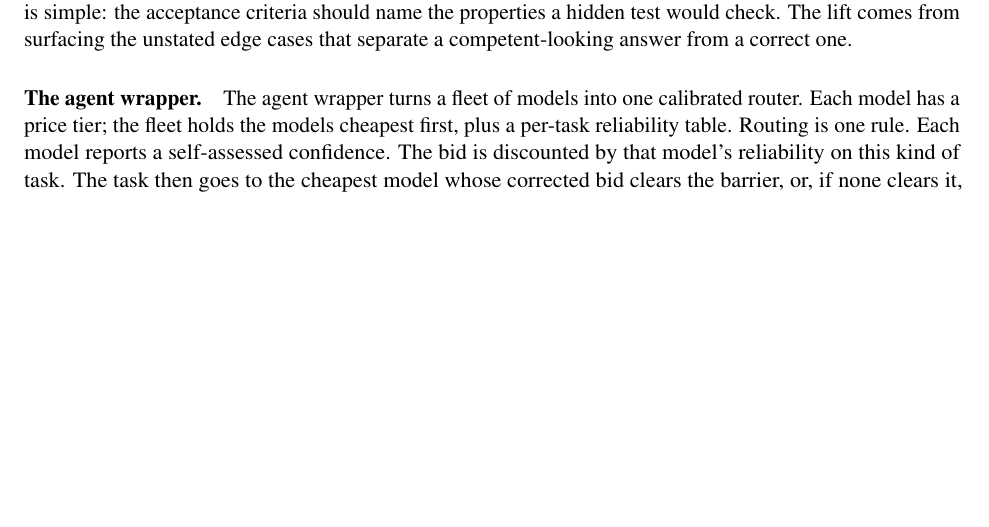
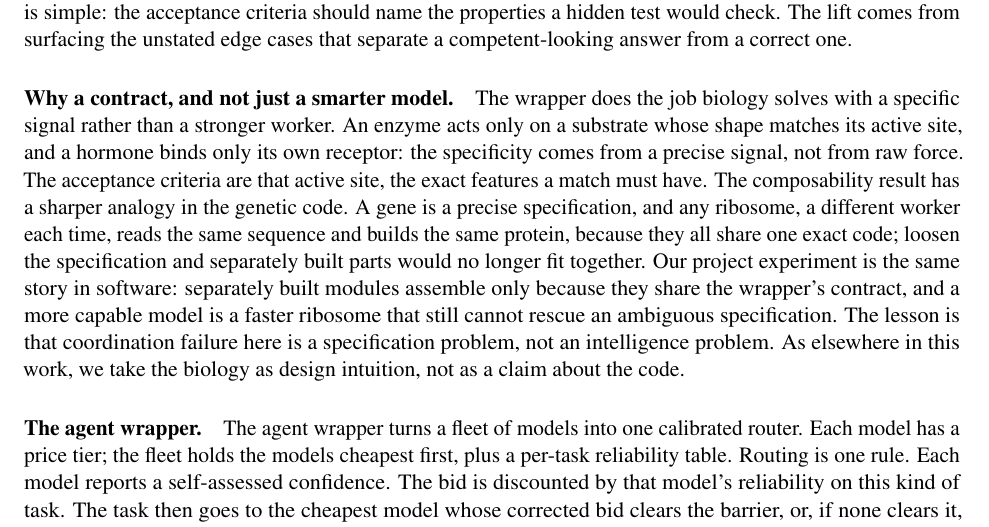
Before and after one commit to joperjoker/biomimetic-ai-orchestration, a LaTeX paper (paper1/main.tex): part of page 12 of 17 before the commit and part of page 12 of 18 after it, cut so that both start at the same text, the shorter picture padded with empty space. Compiled offline with pdfLaTeX.

Commit message:
paper (plain-language edition): add the biomimicry analogy for the wrapper
New "Why a contract, and not just a smarter model" paragraph in the
Building-the-wrappers section, drawing the lock-and-key (enzyme-substrate,
ligand-receptor) and genetic-code analogies: separately built modules
assemble only because they share a precise specification, and a more
capable model is "a faster ribosome that cannot rescue an ambiguous spec".
States the concept plainly (coordination failure is a specification
problem, not an intelligence problem) and keeps biology as design
intuition, not a claim about the code.

Added to the plain-language edition only (main.tex), by request; the
technical edition (main_formal.tex) is intentionally left without it.
Builds clean, 18pp.

Co-Authored-By: Claude Opus 4.8 <noreply@anthropic.com>
Claude-Session: https://claude.ai/code/session_01KXkYMiAA9n7RE1xp4yvtir

```diff
--- a/paper1/main.tex
+++ b/paper1/main.tex
@@ -292,6 +292,8 @@ The scaling result has a direct commercial reading. Turn the pair-evaluation cou
 
 \paragraph{The task wrapper.} A task wrapper is an explicit interface contract. It has a name, a signature, a one-line description, a set of named acceptance criteria, a few worked examples, and a short self-check the agent runs before it commits. The orchestrator owns and builds it, which keeps it stable across a mixed fleet. You can build it from a machine-checkable spec, from examples, from a natural-language description via a cheap wrapping model, or from downstream integration failures added as new acceptance clauses. The design rule is simple: the acceptance criteria should name the properties a hidden test would check. The lift comes from surfacing the unstated edge cases that separate a competent-looking answer from a correct one.
 
+\paragraph{Why a contract, and not just a smarter model.} The wrapper does the job biology solves with a specific signal rather than a stronger worker. An enzyme acts only on a substrate whose shape matches its active site, and a hormone binds only its own receptor: the specificity comes from a precise signal, not from raw force. The acceptance criteria are that active site, the exact features a match must have. The composability result has a sharper analogy in the genetic code. A gene is a precise specification, and any ribosome, a different worker each time, reads the same sequence and builds the same protein, because they all share one exact code; loosen the specification and separately built parts would no longer fit together. Our project experiment is the same story in software: separately built modules assemble only because they share the wrapper's contract, and a more capable model is a faster ribosome that still cannot rescue an ambiguous specification. The lesson is that coordination failure here is a specification problem, not an intelligence problem. As elsewhere in this work, we take the biology as design intuition, not as a claim about the code.
+
 \paragraph{The agent wrapper.} The agent wrapper turns a fleet of models into one calibrated router. Each model has a price tier; the fleet holds the models cheapest first, plus a per-task reliability table. Routing is one rule. Each model reports a self-assessed confidence. The bid is discounted by that model's reliability on this kind of task. The task then goes to the cheapest model whose corrected bid clears the barrier, or, if none clears it, escalates to the highest corrected bid. Reliability is updated after each outcome by a moving average, so the router learns the fleet from the first real results instead of assuming a fixed capability. That is the difference from a static-capability router.
 
 \paragraph{The loop.} The two wrappers are not a single call but a loop, and the loop is where the results compound. The track record sharpens, so more tasks safely drop to cheaper models. The task contracts sharpen from integration failures, so weak models grow more reliable on exactly the tasks that used to break them. Calibration robustness and cost efficiency are properties of this loop, not of any one allocation.
```
Also changed, not shown: paper1/main.pdf.
